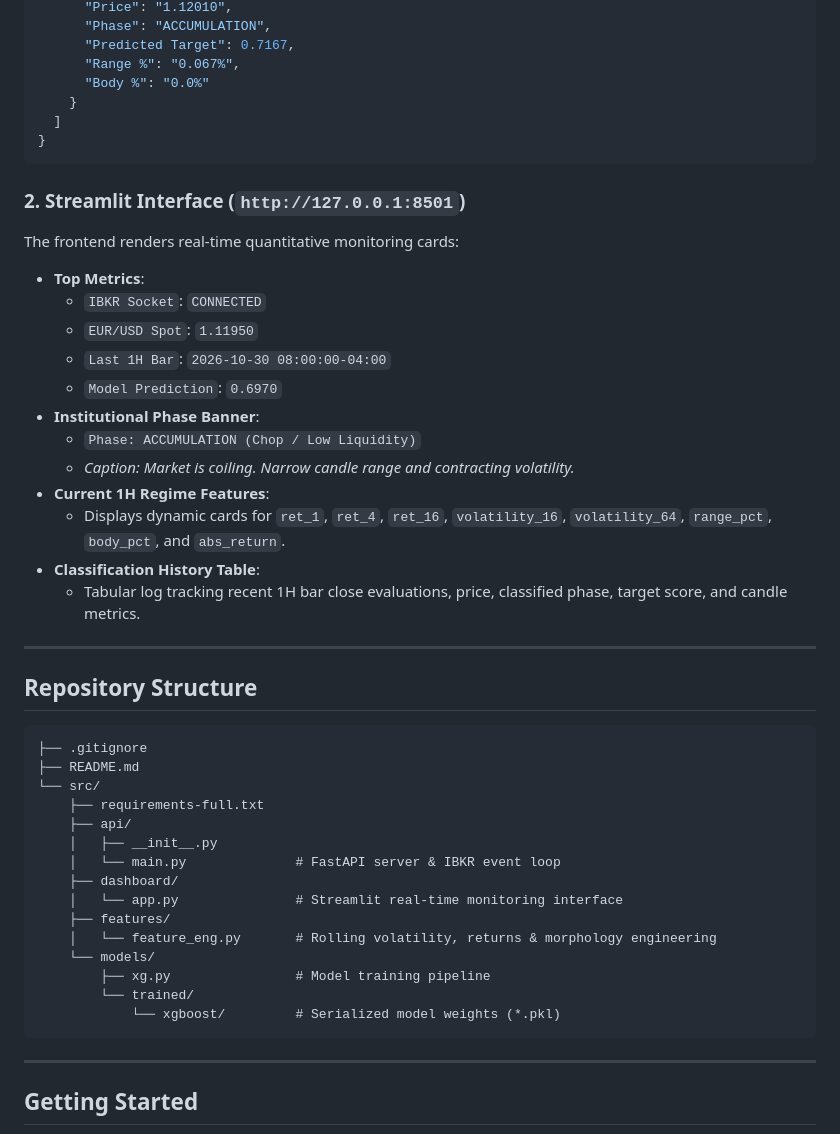
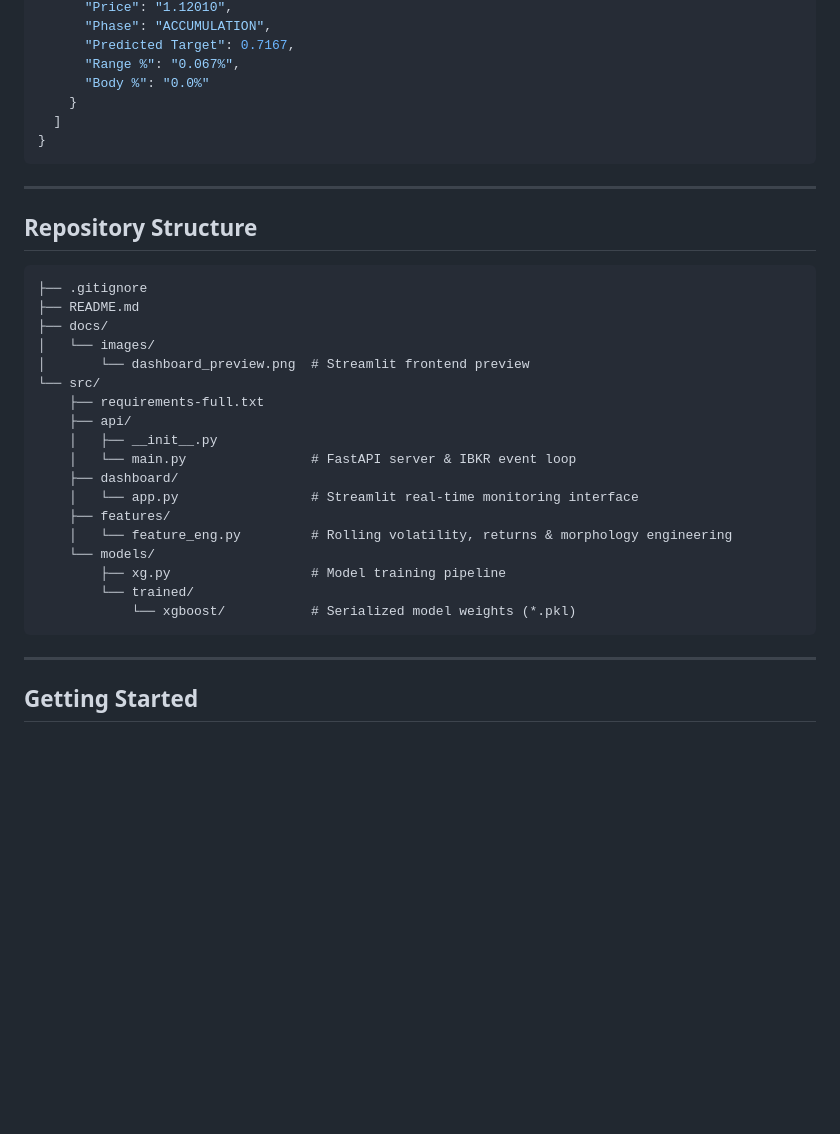
Before and after one commit to peaceboii/EURUSD-AMD, a Markdown page: README.md, the part around one of its changes. Drawn GitHub-style; blank space fills up the shorter version.

````diff
--- a/README.md
+++ b/README.md
@@ -65,22 +87,6 @@ Live JSON snapshot returned by the running engine:
 }
 ```
 
-### 2. Streamlit Interface (`http://127.0.0.1:8501`)
-
-The frontend renders real-time quantitative monitoring cards:
-- **Top Metrics**:
-  - `IBKR Socket`: `CONNECTED`
-  - `EUR/USD Spot`: `1.11950`
-  - `Last 1H Bar`: `2026-10-30 08:00:00-04:00`
-  - `Model Prediction`: `0.6970`
-- **Institutional Phase Banner**:
-  - `Phase: ACCUMULATION (Chop / Low Liquidity)`
-  - *Caption: Market is coiling. Narrow candle range and contracting volatility.*
-- **Current 1H Regime Features**:
-  - Displays dynamic cards for `ret_1`, `ret_4`, `ret_16`, `volatility_16`, `volatility_64`, `range_pct`, `body_pct`, and `abs_return`.
-- **Classification History Table**:
-  - Tabular log tracking recent 1H bar close evaluations, price, classified phase, target score, and candle metrics.
-
 ---
 
 ## Repository Structure
@@ -88,19 +94,22 @@ The frontend renders real-time quantitative monitoring cards:
 ```text
 ├── .gitignore
 ├── README.md
+├── docs/
+│   └── images/
+│       └── dashboard_preview.png  # Streamlit frontend preview
 └── src/
     ├── requirements-full.txt
     ├── api/
     │   ├── __init__.py
-    │   └── main.py              # FastAPI server & IBKR event loop
+    │   └── main.py                # FastAPI server & IBKR event loop
     ├── dashboard/
-    │   └── app.py               # Streamlit real-time monitoring interface
+    │   └── app.py                 # Streamlit real-time monitoring interface
     ├── features/
-    │   └── feature_eng.py       # Rolling volatility, returns & morphology engineering
+    │   └── feature_eng.py         # Rolling volatility, returns & morphology engineering
     └── models/
-        ├── xg.py                # Model training pipeline
+        ├── xg.py                  # Model training pipeline
         └── trained/
-            └── xgboost/         # Serialized model weights (*.pkl)
+            └── xgboost/           # Serialized model weights (*.pkl)
 ```
 
 ---
````
Also changed, not shown: other parts of README.md (+29 -7 lines), docs/images/dashboard_preview.png (added).
